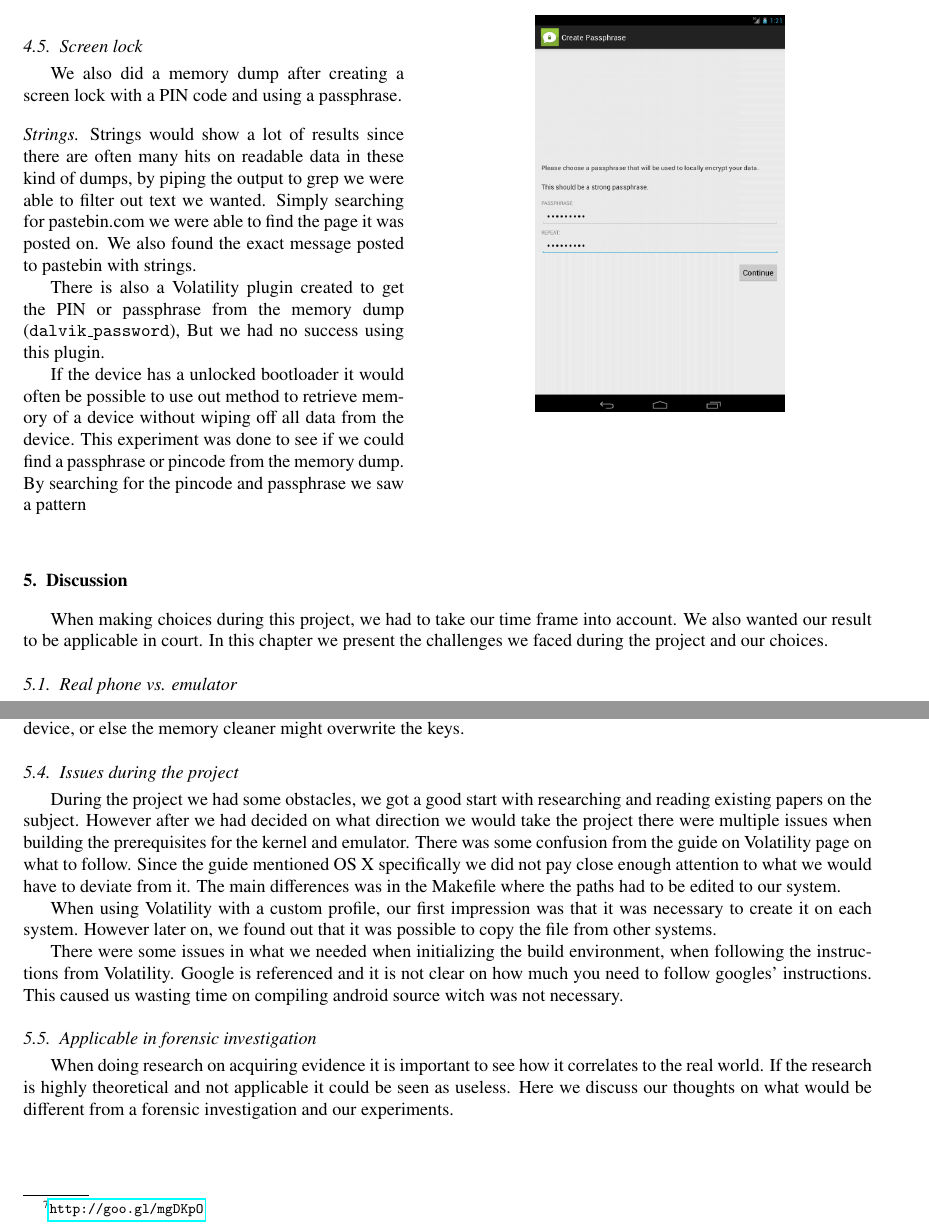
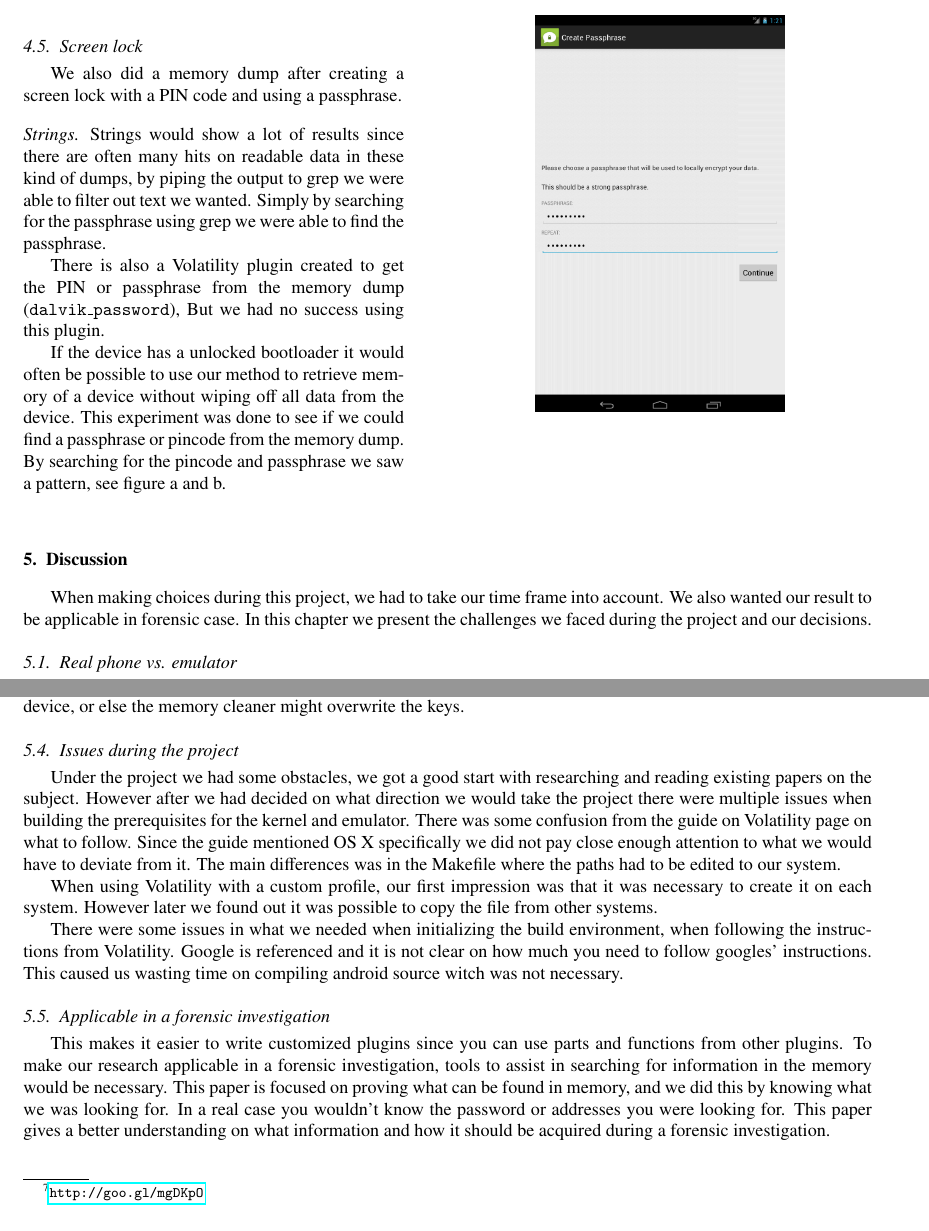
Before and after one commit to DownGoat/massive-tribble, a LaTeX paper (report/report.tex, which reads report/conclusion/conclusion.tex, report/discussion/discussion.tex, report/experiments/experiments.tex): two parts of pages 7 and 8 of 13, joined at a grey line, cut so that both start at the same text. Compiled offline with pdfLaTeX.

Commit message:
kevins endringer

```diff
--- a/report/conclusion/conclusion.tex
+++ b/report/conclusion/conclusion.tex
@@ -8,6 +6,6 @@ alternative would be to purchase hardware toolkits that can extract memory from
 
 %anti-forensic; Secure apps. 5.0 Change to art, no plugin
-Encryption and secure applications can make finding forensic investigation more difficult and we have not found
+Encryption and secure applications can make finding evidence in a forensic investigation more difficult and we have not found
 any research that has implemented countermeasures against these anti-forensic tools. In newer versions
 of Android the Dalvik VM has been replaced with Android Runtime(ART) where one of the new
 features give applications a smaller memory footprint. This is an issue in the forensic community where there is no
--- a/report/discussion/discussion.tex
+++ b/report/discussion/discussion.tex
@@ -1,7 +1,7 @@
 \section{Discussion}
 When making choices during this project, we had to take our time frame into account.
-We also wanted our result to be applicable in court. In this chapter we present the
-challenges we faced during the project and our choices.
+We also wanted our result to be applicable in forensic case. In this chapter we present the
+challenges we faced during the project and our decisions.
 
 \subsection{Real phone vs. emulator}
 In a real case scenario, a forensic investigator would receive a physical device
@@ -63,7 +63,7 @@ TextSecure class the keys are stored. This might require that TextSecure is
 open on the device, or else the memory cleaner might overwrite the keys.
 
 \subsection{Issues during the project}
-During the project we had some obstacles, we got a good start with researching and
+Under the project we had some obstacles, we got a good start with researching and
 reading existing papers on the subject. However after we had decided on what
 direction we would take the project there were multiple issues when building the
 prerequisites for the kernel and emulator. There was some confusion from the guide
@@ -73,7 +73,7 @@ The main differences was in the Makefile where the paths had to be edited to our
 system.
 
 When using Volatility with a custom profile, our first impression was that it was
-necessary to create it on each system. However later on, we found out that it was possible
+necessary to create it on each system. However later we found out it was possible
 to copy the file from other systems.
 
 There were some issues in what we needed when initializing the build environment, when
@@ -83,8 +83,9 @@ on compiling android source witch was not necessary.
 
 %More - volatility, plugins, building kernel.
 
-\subsection{Applicable in forensic investigation}
-When doing research on acquiring evidence it is important to see how it correlates
-to the real world. If the research is highly theoretical and not applicable it
-could be seen as useless. Here we discuss our thoughts on what would be different
-from a forensic investigation and our experiments.
+\subsection{Applicable in a forensic investigation}
+This makes it easier to write customized plugins since you can use parts and functions from other plugins.
+To make our research applicable in a forensic investigation, tools to assist in searching for information in
+the memory would be necessary. This paper is focused on proving what can be found in memory, and we did this
+by knowing what we was looking for. In a real case you wouldn't know the password or addresses you were looking for.
+This paper gives a better understanding on what information and how it should be acquired during a forensic investigation.
--- a/report/experiments/experiments.tex
+++ b/report/experiments/experiments.tex
@@ -71,18 +71,18 @@ We also did a memory dump after creating a screen lock with a PIN code and using
   \paragraph{Strings}
   Strings would show a lot of results since there are often many hits on readable
   data in these kind of dumps, by piping the output to grep we were able to
-  filter out text we wanted. Simply searching for pastebin.com we were able to
-  find the page it was posted on. We also found the exact message posted to pastebin with strings.
-  %Fant vi teksten som var skrevet også? brukte vi vol til dette? (yarascan) => Ja. Fant den også med strings/hex
+  filter out text we wanted. Simply by searching for the passphrase using grep we were able to
+  find the passphrase.
 
 There is also a Volatility plugin created to get the PIN or passphrase from the
 memory dump (\texttt{dalvik\_password}),  %??
 But we had no success using this plugin.
 
-If the device has a unlocked bootloader it would often be possible to use out
+If the device has a unlocked bootloader it would often be possible to use our
 method to retrieve memory of a device without wiping off all data from the
 device. This experiment was done to see if we could find a passphrase or
-pincode from the memory dump. By searching for the pincode and passphrase we saw a pattern \\
+pincode from the memory dump. By searching for the pincode and passphrase we saw a pattern,
+see figure a and b. \\
 
 
 \begin{figure}
```
Also changed, not shown: report/method/method.tex (+9 -8 lines), report/conclusion/conclusion.tex (10 more changed lines).
